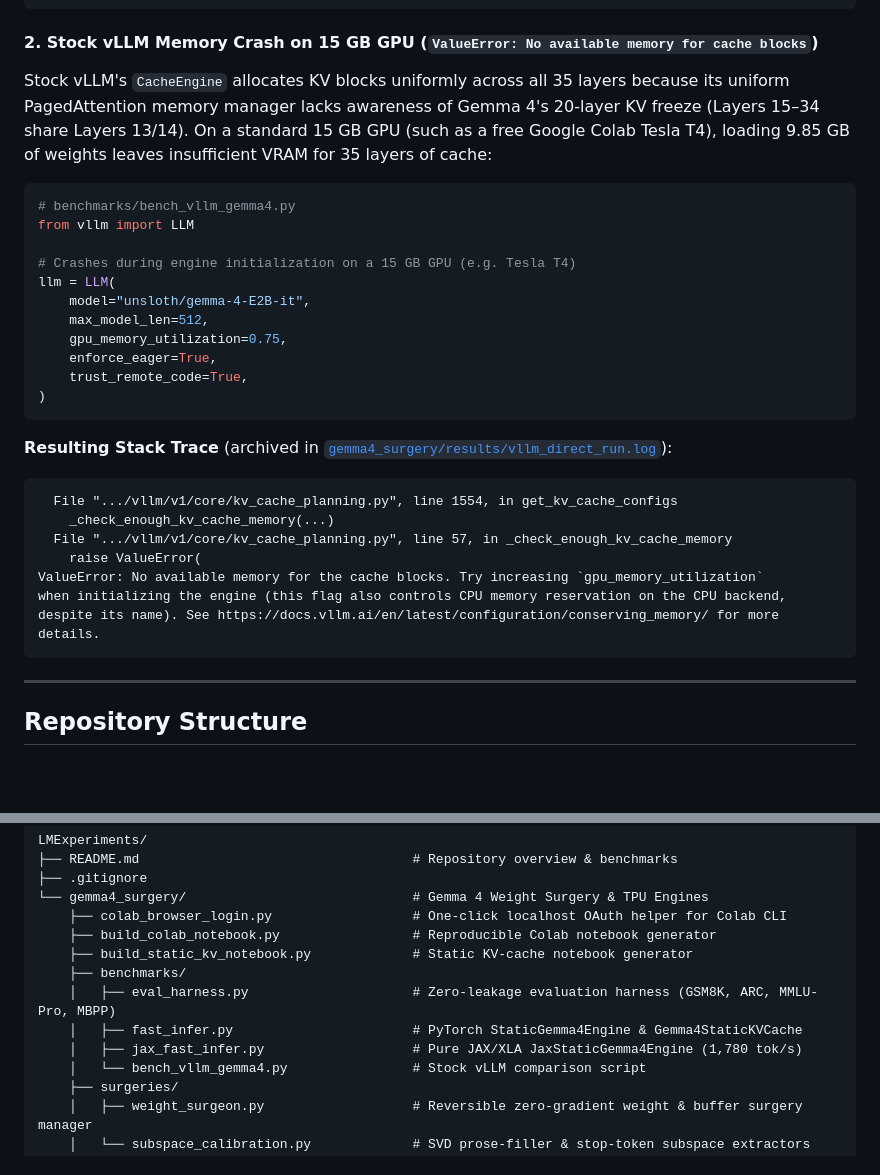
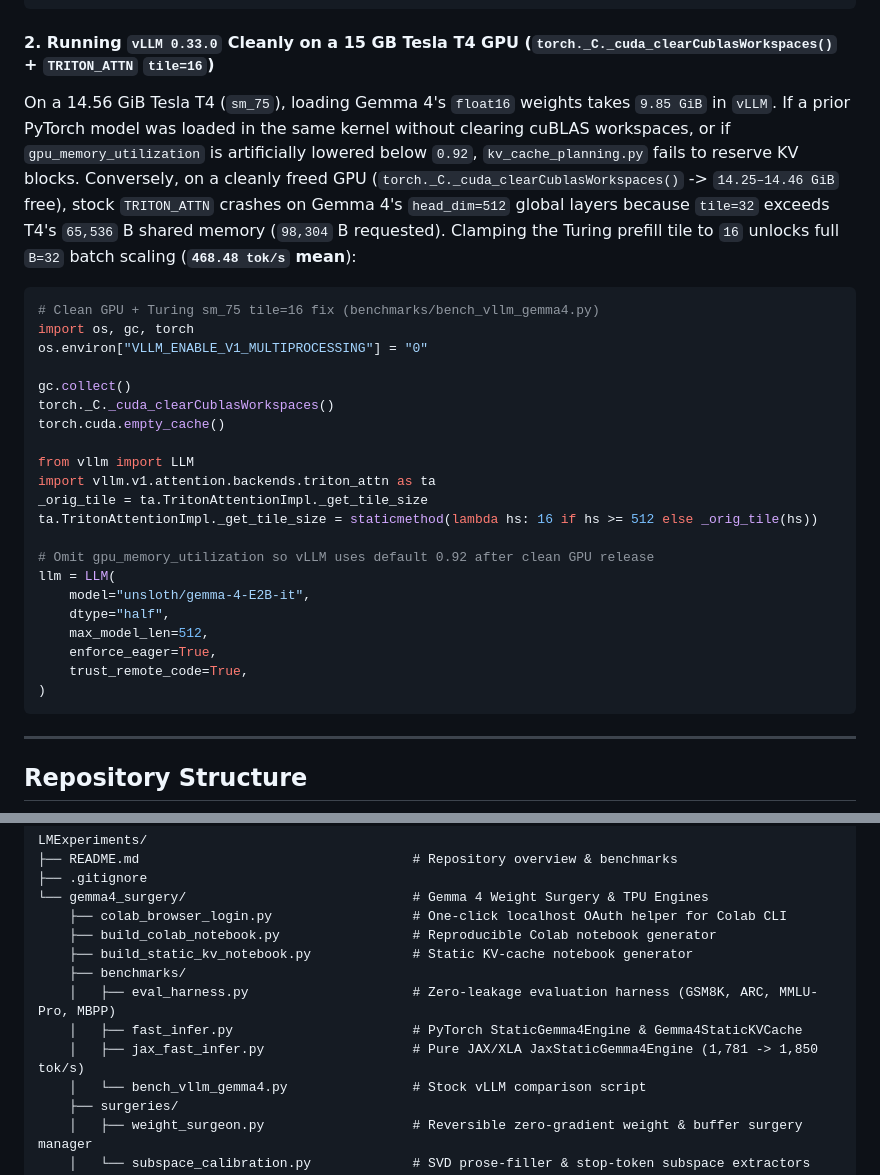
Before and after one commit to keshan/LMExperiments, a Markdown page: README.md, 2 parts joined by grey strips. GitHub-like rendering; blank space fills up the shorter version.

````diff
--- a/README.md
+++ b/README.md
@@ -84,32 +88,31 @@ torch.accelerator.synchronize()
 print(f"HF DynamicCache Speed: {96.0 / (time.perf_counter() - t0):.2f} tok/s (432 XLA recompilations)")
 ```
 
-#### 2. Stock vLLM Memory Crash on 15 GB GPU (`ValueError: No available memory for cache blocks`)
-Stock vLLM's `CacheEngine` allocates KV blocks uniformly across all 35 layers because its uniform PagedAttention memory manager lacks awareness of Gemma 4's 20-layer KV freeze (Layers 15–34 share Layers 13/14). On a standard 15 GB GPU (such as a free Google Colab Tesla T4), loading 9.85 GB of weights leaves insufficient VRAM for 35 layers of cache:
+#### 2. Running `vLLM 0.33.0` Cleanly on a 15 GB Tesla T4 GPU (`torch._C._cuda_clearCublasWorkspaces()` + `TRITON_ATTN` `tile=16`)
+On a 14.56 GiB Tesla T4 (`sm_75`), loading Gemma 4's `float16` weights takes `9.85 GiB` in `vLLM`. If a prior PyTorch model was loaded in the same kernel without clearing cuBLAS workspaces, or if `gpu_memory_utilization` is artificially lowered below `0.92`, `kv_cache_planning.py` fails to reserve KV blocks. Conversely, on a cleanly freed GPU (`torch._C._cuda_clearCublasWorkspaces()` -> `14.25–14.46 GiB` free), stock `TRITON_ATTN` crashes on Gemma 4's `head_dim=512` global layers because `tile=32` exceeds T4's `65,536` B shared memory (`98,304` B requested). Clamping the Turing prefill tile to `16` unlocks full `B=32` batch scaling (**`468.48 tok/s` mean**):
 
 ```python
-# benchmarks/bench_vllm_gemma4.py
+# Clean GPU + Turing sm_75 tile=16 fix (benchmarks/bench_vllm_gemma4.py)
+import os, gc, torch
+os.environ["VLLM_ENABLE_V1_MULTIPROCESSING"] = "0"
+
+gc.collect()
+torch._C._cuda_clearCublasWorkspaces()
+torch.cuda.empty_cache()
+
 from vllm import LLM
+import vllm.v1.attention.backends.triton_attn as ta
+_orig_tile = ta.TritonAttentionImpl._get_tile_size
+ta.TritonAttentionImpl._get_tile_size = staticmethod(lambda hs: 16 if hs >= 512 else _orig_tile(hs))
 
-# Crashes during engine initialization on a 15 GB GPU (e.g. Tesla T4)
+# Omit gpu_memory_utilization so vLLM uses default 0.92 after clean GPU release
 llm = LLM(
     model="unsloth/gemma-4-E2B-it",
+    dtype="half",
     max_model_len=512,
-    gpu_memory_utilization=0.75,
     enforce_eager=True,
     trust_remote_code=True,
 )
-```
-
-**Resulting Stack Trace** (archived in [`gemma4_surgery/results/vllm_direct_run.log`](gemma4_surgery/results/vllm_direct_run.log)):
-```text
-  File ".../vllm/v1/core/kv_cache_planning.py", line 1554, in get_kv_cache_configs
-    _check_enough_kv_cache_memory(...)
-  File ".../vllm/v1/core/kv_cache_planning.py", line 57, in _check_enough_kv_cache_memory
-    raise ValueError(
-ValueError: No available memory for the cache blocks. Try increasing `gpu_memory_utilization`
-when initializing the engine (this flag also controls CPU memory reservation on the CPU backend,
-despite its name). See https://docs.vllm.ai/en/latest/configuration/conserving_memory/ for more details.
 ```
 
 ---
@@ -127,7 +130,7 @@ LMExperiments/
     ├── benchmarks/
     │   ├── eval_harness.py                     # Zero-leakage evaluation harness (GSM8K, ARC, MMLU-Pro, MBPP)
     │   ├── fast_infer.py                       # PyTorch StaticGemma4Engine & Gemma4StaticKVCache
-    │   ├── jax_fast_infer.py                   # Pure JAX/XLA JaxStaticGemma4Engine (1,780 tok/s)
+    │   ├── jax_fast_infer.py                   # Pure JAX/XLA JaxStaticGemma4Engine (1,781 -> 1,850 tok/s)
     │   └── bench_vllm_gemma4.py                # Stock vLLM comparison script
     ├── surgeries/
     │   ├── weight_surgeon.py                   # Reversible zero-gradient weight & buffer surgery manager
````
Also changed, not shown: other parts of README.md (+22 -18 lines), gemma4_surgery/README.md (added, +33 -0 lines), gemma4_surgery/results/pytorch_vs_jax_tpu_comparison.png, gemma4_surgery/results/static_kv_telemetry_dashboard.png, 7 other files.
